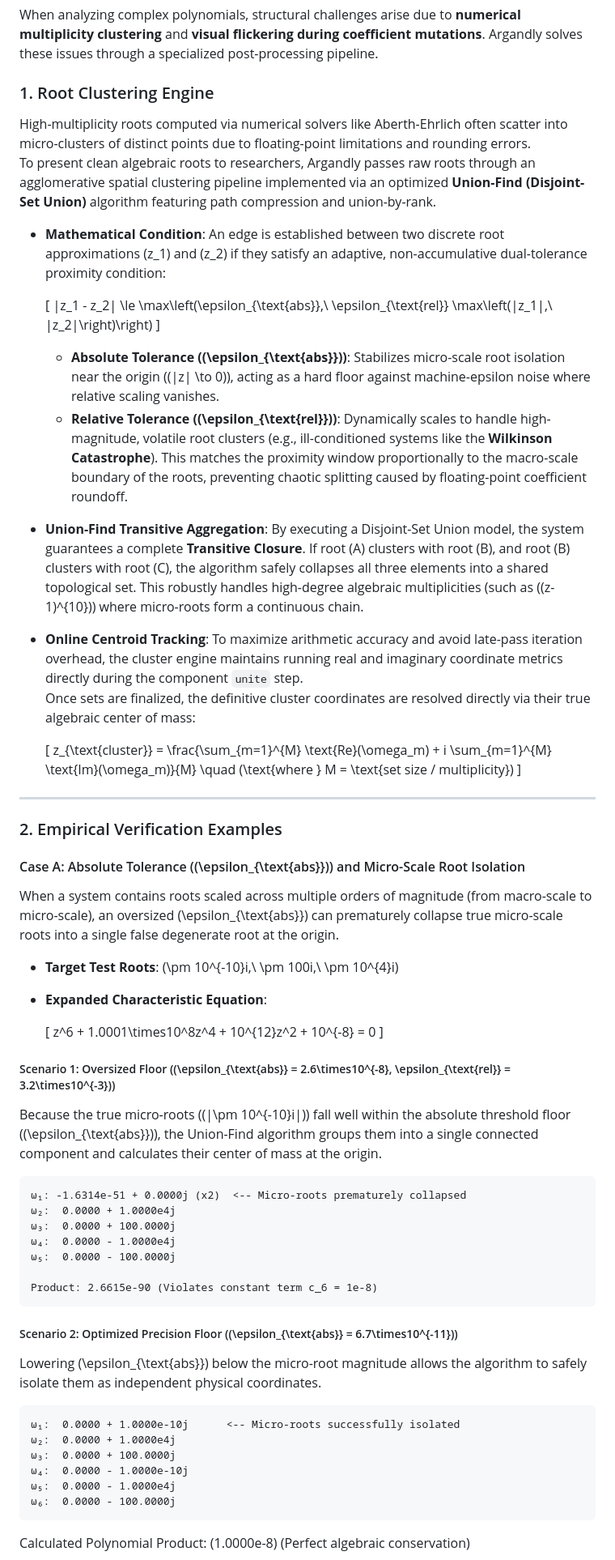
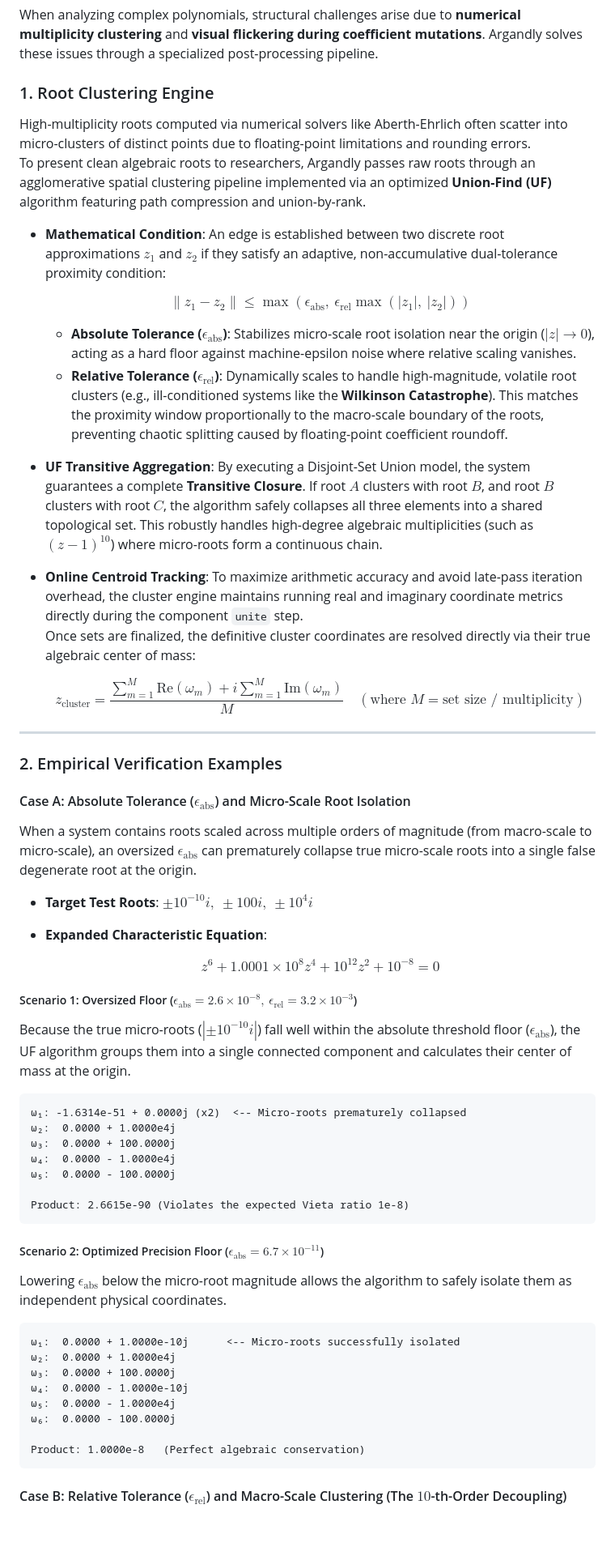
Before and after one commit to yaronday/open_src_assets, a Markdown page: Argandly/assets/root_clusterer.md, the part around one of its changes. Shown at 81% size. Rendered like a GitHub page; blank space fills up the shorter version.

Commit message:
root_clusterer format correction

````diff
--- a/Argandly/assets/root_clusterer.md
+++ b/Argandly/assets/root_clusterer.md
@@ -3,44 +3,46 @@
 When analyzing complex polynomials, structural challenges arise due to **numerical multiplicity clustering** and **visual flickering during coefficient mutations**. Argandly solves these issues through a specialized post-processing pipeline.
 
 ### 1. Root Clustering Engine
+
 High-multiplicity roots computed via numerical solvers like Aberth-Ehrlich often scatter into micro-clusters of distinct points due to floating-point limitations and rounding errors.
-To present clean algebraic roots to researchers, Argandly passes raw roots through an agglomerative spatial clustering pipeline implemented via an optimized **Union-Find (Disjoint-Set Union)** algorithm featuring path compression and union-by-rank.
+To present clean algebraic roots to researchers, Argandly passes raw roots through an agglomerative spatial clustering pipeline implemented via an optimized **Union-Find (UF)** algorithm featuring path compression and union-by-rank.
 
-* **Mathematical Condition**: An edge is established between two discrete root approximations \(z_1\) and \(z_2\) if they satisfy an adaptive, non-accumulative dual-tolerance proximity condition:
+- **Mathematical Condition**: An edge is established between two discrete root approximations $z_1$ and $z_2$ if they satisfy an adaptive, non-accumulative dual-tolerance proximity condition:
 
-   \[
-   \|z_1 - z_2\| \le \max\left(\epsilon_{\text{abs}},\ \epsilon_{\text{rel}} \max\left(|z_1|,\ |z_2|\right)\right)
-   \]
+  $$
+  \|z_1 - z_2\| \le \max\left(\epsilon_{\text{abs}},\ \epsilon_{\text{rel}} \max\left(|z_1|,\ |z_2|\right)\right)
+  $$
+  - **Absolute Tolerance ($\epsilon_{\text{abs}}$)**: Stabilizes micro-scale root isolation near the origin ($|z| \to 0$), acting as a hard floor against machine-epsilon noise where relative scaling vanishes.
+  - **Relative Tolerance ($\epsilon_{\text{rel}}$)**: Dynamically scales to handle high-magnitude, volatile root clusters (e.g., ill-conditioned systems like the **Wilkinson Catastrophe**). This matches the proximity window proportionally to the macro-scale boundary of the roots, preventing chaotic splitting caused by floating-point coefficient roundoff.
 
-   * **Absolute Tolerance (\(\epsilon_{\text{abs}}\))**: Stabilizes micro-scale root isolation near the origin (\(|z| \to 0\)), acting as a hard floor against machine-epsilon noise where relative scaling vanishes.
-   * **Relative Tolerance (\(\epsilon_{\text{rel}}\))**: Dynamically scales to handle high-magnitude, volatile root clusters (e.g., ill-conditioned systems like the **Wilkinson Catastrophe**). This matches the proximity window proportionally to the macro-scale boundary of the roots, preventing chaotic splitting caused by floating-point coefficient roundoff.
+- **UF Transitive Aggregation**: By executing a Disjoint-Set Union model, the system guarantees a complete **Transitive Closure**. If root $A$ clusters with root $B$, and root $B$ clusters with root $C$, the algorithm safely collapses all three elements into a shared topological set. This robustly handles high-degree algebraic multiplicities (such as $(z-1)^{10}$) where micro-roots form a continuous chain.
 
-* **Union-Find Transitive Aggregation**: By executing a Disjoint-Set Union model, the system guarantees a complete **Transitive Closure**. If root \(A\) clusters with root \(B\), and root \(B\) clusters with root \(C\), the algorithm safely collapses all three elements into a shared topological set. This robustly handles high-degree algebraic multiplicities (such as \((z-1)^{10}\)) where micro-roots form a continuous chain.
+- **Online Centroid Tracking**: To maximize arithmetic accuracy and avoid late-pass iteration overhead, the cluster engine maintains running real and imaginary coordinate metrics directly during the component `unite` step.
+   Once sets are finalized, the definitive cluster coordinates are resolved directly via their true algebraic center of mass:
 
-* **Online Centroid Tracking**: To maximize arithmetic accuracy and avoid late-pass iteration overhead, the cluster engine maintains running real and imaginary coordinate metrics directly during the component `unite` step.
-    Once sets are finalized, the definitive cluster coordinates are resolved directly via their true algebraic center of mass:
+  $$
+  z_{\text{cluster}} = \frac{\sum_{m=1}^{M} \text{Re}(\omega_m) + i \sum_{m=1}^{M} \text{Im}(\omega_m)}{M} \quad (\text{where } M = \text{set size / multiplicity})
+  $$
 
-   \[
-   z_{\text{cluster}} = \frac{\sum_{m=1}^{M} \text{Re}(\omega_m) + i \sum_{m=1}^{M} \text{Im}(\omega_m)}{M}
-   \quad (\text{where } M = \text{set size / multiplicity})
-   \]
-
-***
+---
 
 ### 2. Empirical Verification Examples
 
-#### Case A: Absolute Tolerance (\(\epsilon_{\text{abs}}\)) and Micro-Scale Root Isolation
-When a system contains roots scaled across multiple orders of magnitude (from macro-scale to micro-scale), an oversized \(\epsilon_{\text{abs}}\) can prematurely collapse true micro-scale roots into a single false degenerate root at the origin.
+#### Case A: Absolute Tolerance ($\epsilon_{\text{abs}}$) and Micro-Scale Root Isolation
 
-* **Target Test Roots**: \(\pm 10^{-10}i,\ \pm 100i,\ \pm 10^{4}i\)
-* **Expanded Characteristic Equation**:
+When a system contains roots scaled across multiple orders of magnitude (from macro-scale to micro-scale), an oversized $\epsilon_{\text{abs}}$ can prematurely collapse true micro-scale roots into a single false degenerate root at the origin.
 
-  \[
+- **Target Test Roots**: $\pm 10^{-10}i,\ \pm 100i,\ \pm 10^{4}i$
+- **Expanded Characteristic Equation**:
+
+  $$
   z^6 + 1.0001\times10^8z^4 + 10^{12}z^2 + 10^{-8} = 0
-  \]
+  $$
 
-##### Scenario 1: Oversized Floor (\(\epsilon_{\text{abs}} = 2.6\times10^{-8}, \epsilon_{\text{rel}} = 3.2\times10^{-3}\))
-Because the true micro-roots (\(|\pm 10^{-10}i|\)) fall well within the absolute threshold floor (\(\epsilon_{\text{abs}}\)), the Union-Find algorithm groups them into a single connected component and calculates their center of mass at the origin.
+##### Scenario 1: Oversized Floor ($\epsilon_{\text{abs}} = 2.6\times10^{-8},\ \epsilon_{\text{rel}} = 3.2\times10^{-3}$)
+
+Because the true micro-roots ($|\pm 10^{-10}i|$) fall well within the absolute threshold floor ($\epsilon_{\text{abs}}$), the UF algorithm groups them into a single connected component and calculates their center of mass at the origin.
+
 ```text
 ω₁: -1.6314e-51 + 0.0000j (x2)  <-- Micro-roots prematurely collapsed
 ω₂:  0.0000 + 1.0000e4j
@@ -48,10 +50,13 @@ Because the true micro-roots (\(|\pm 10^{-10}i|\)) fall well within the absolute
 ω₄:  0.0000 - 1.0000e4j
 ω₅:  0.0000 - 100.0000j
 
-Product: 2.6615e-90 (Violates constant term c_6 = 1e-8)
+Product: 2.6615e-90 (Violates the expected Vieta ratio 1e-8)
 ```
-##### Scenario 2: Optimized Precision Floor (\(\epsilon_{\text{abs}} = 6.7\times10^{-11}\))
-Lowering \(\epsilon_{\text{abs}}\) below the micro-root magnitude allows the algorithm to safely isolate them as independent physical coordinates.
+
+##### Scenario 2: Optimized Precision Floor ($\epsilon_{\text{abs}} = 6.7\times10^{-11}$)
+
+Lowering $\epsilon_{\text{abs}}$ below the micro-root magnitude allows the algorithm to safely isolate them as independent physical coordinates.
+
 ```text
 ω₁:  0.0000 + 1.0000e-10j      <-- Micro-roots successfully isolated
 ω₂:  0.0000 + 1.0000e4j
@@ -59,7 +64,9 @@ Lowering \(\epsilon_{\text{abs}}\) below the micro-root magnitude allows the alg
 ω₄:  0.0000 - 1.0000e-10j
 ω₅:  0.0000 - 1.0000e4j
 ω₆:  0.0000 - 100.0000j
+
+Product: 1.0000e-8   (Perfect algebraic conservation)
 ```
 
-Calculated Polynomial Product: \(1.0000e-8\) (Perfect algebraic conservation)
+#### Case B: Relative Tolerance ($\epsilon_{\text{rel}}$) and Macro-Scale Clustering (The $10$-th-Order Decoupling)
 
````
Also changed, not shown: other parts of Argandly/assets/root_clusterer.md (+12 -10 lines).
